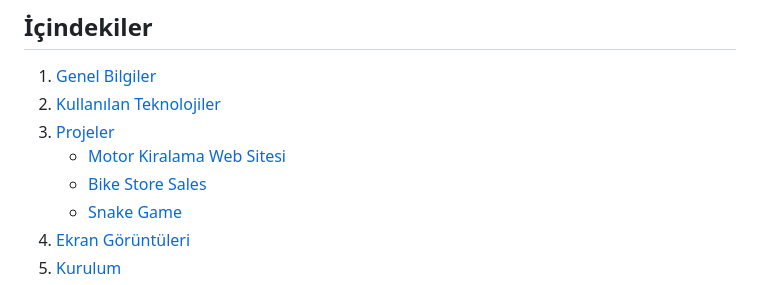
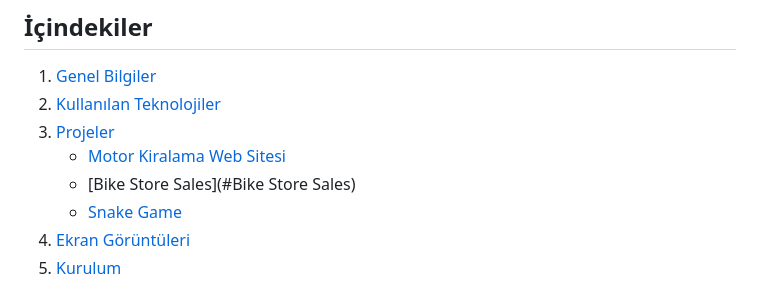
Before and after one commit to rose-omer/WhoIAm, a Markdown page: README.md, the part around the change. GitHub-like rendering.

```diff
--- a/README.md
+++ b/README.md
@@ -10,7 +10,7 @@ Bu repoda, omerkose.dev web sitesinde yer alan projelerin tanıtımları bulunma
 2. [Kullanılan Teknolojiler](#kullanılan-teknolojiler)
 3. [Projeler](#projeler)
    - [Motor Kiralama Web Sitesi](#motor-kiralama-web-sitesi)
-   - [Bike Store Sales](#BikeStoreSales)
+   - [Bike Store Sales](#Bike Store Sales)
    - [Snake Game](#snake-game)
 4. [Ekran Görüntüleri](#ekran-görüntüleri)
 5. [Kurulum](#kurulum)
```
